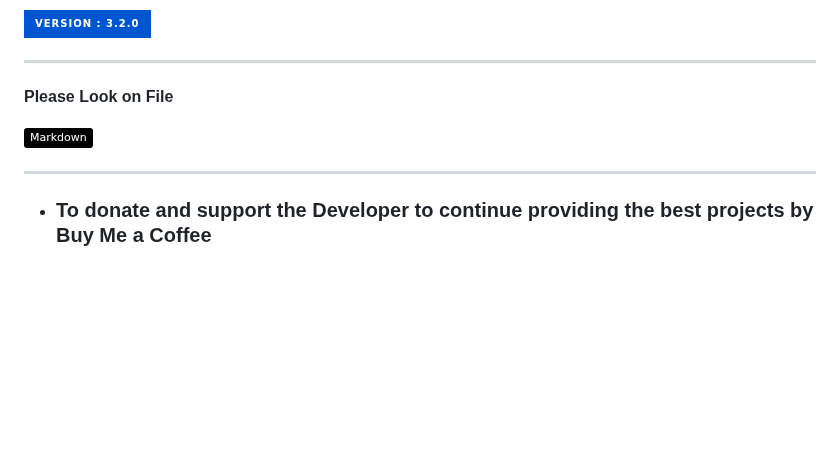
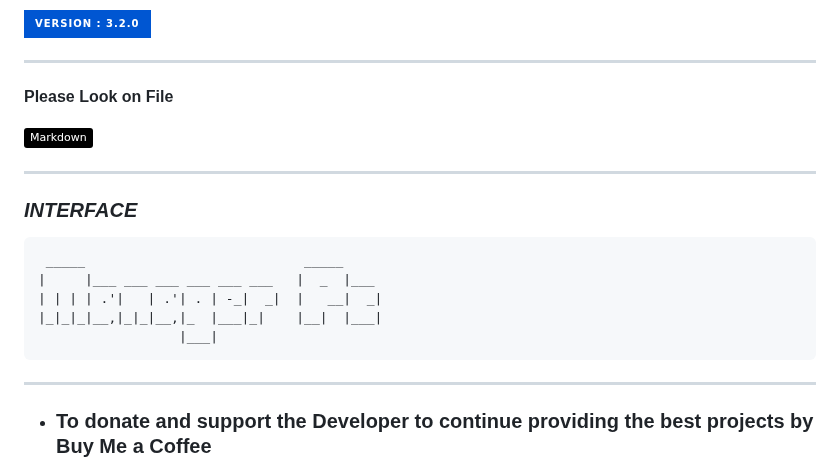
Before and after one commit to wsl-iq/Manager-Pc, a Markdown page: README.md, the part around the change. GitHub-like rendering; badges without logos; blank space fills up the shorter version.

````diff
--- a/README.md
+++ b/README.md
@@ -11,6 +11,17 @@
 **Please Look on File**
 
  [![Markdown](https://img.shields.io/badge/Markdown-%23000000.svg?logo=markdown&logoColor=white)](#)
+
+---
+
+### *INTERFACE*
+```
+ _____                            _____
+|     |___ ___ ___ ___ ___ ___   |  _  |___
+| | | | .'|   | .'| . | -_|  _|  |   __|  _|
+|_|_|_|__,|_|_|__,|_  |___|_|    |__|  |___|
+                  |___|
+```
 
 ---
 
````
